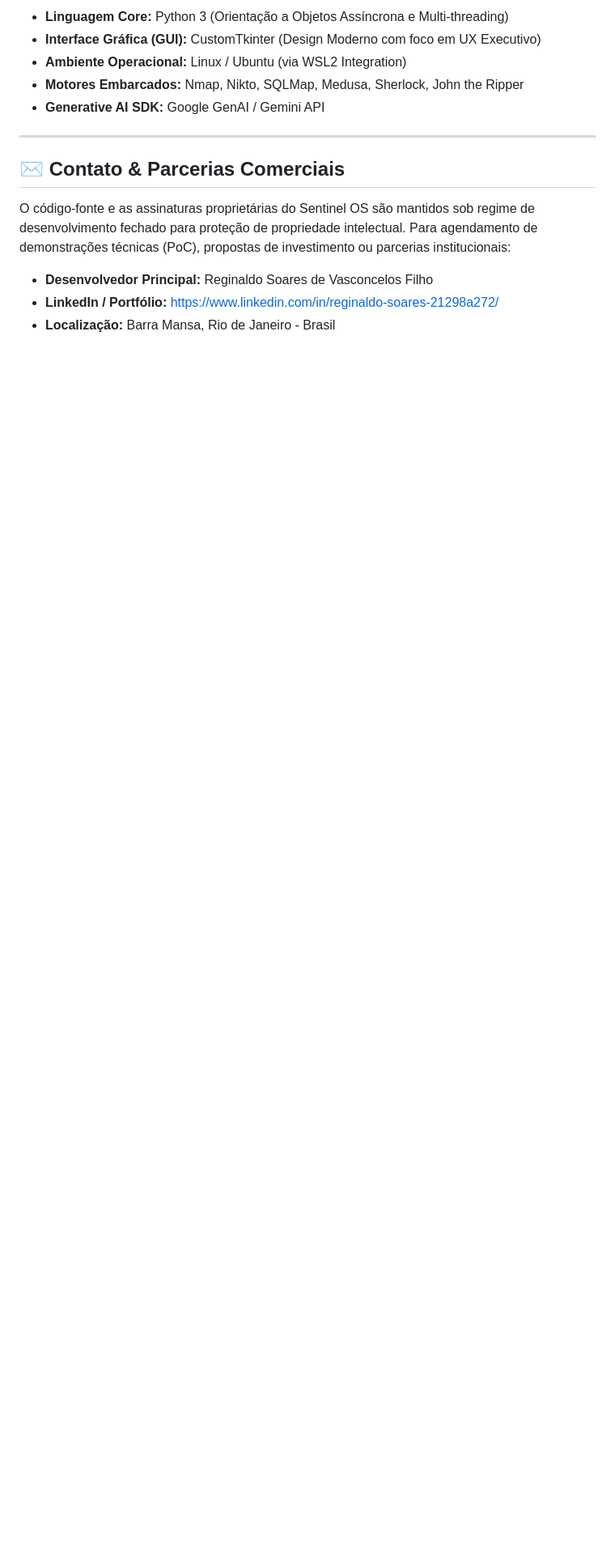
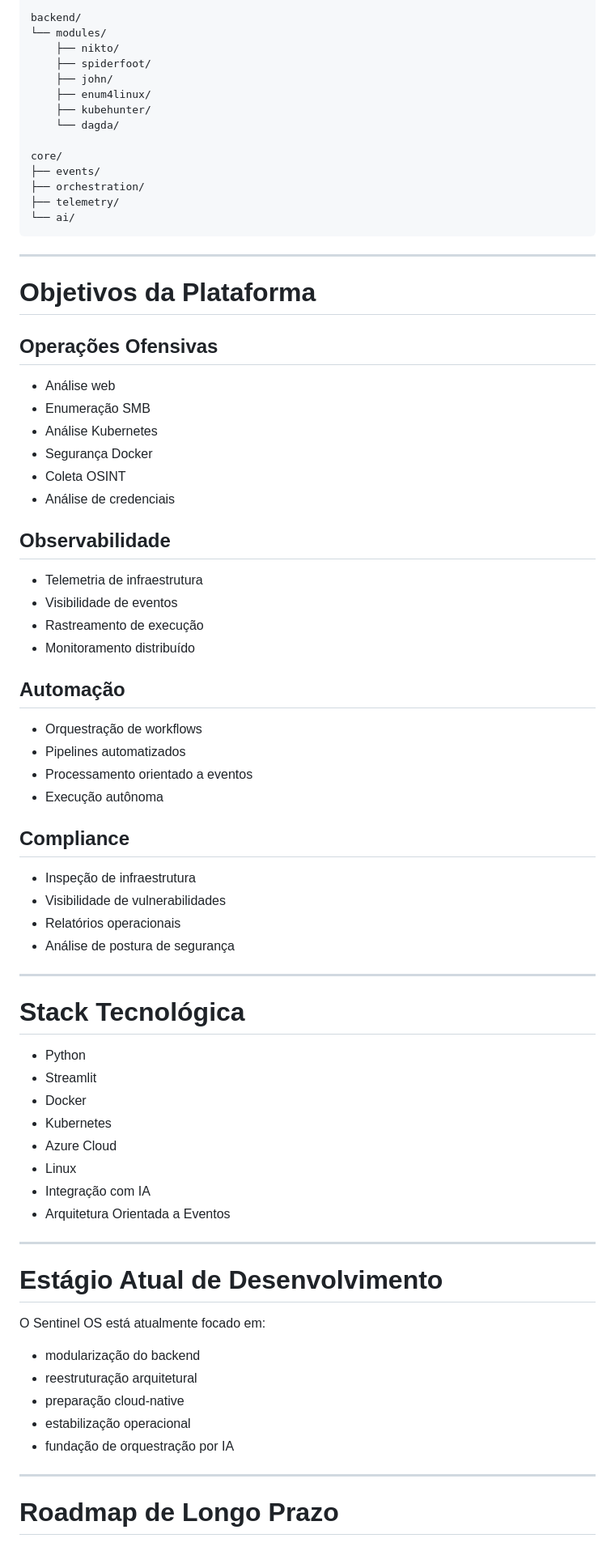
Before and after one commit to Regisbm1986/Sentinel-AI-Holding, a Markdown page: README.pt-br.md, the part around one of its changes. Shown at 81% size. Drawn GitHub-style; blank space fills up the shorter version.

Commit message:
README.pt-br.md
Sentinel OS

````diff
--- a/README.pt-br.md
+++ b/README.pt-br.md
@@ -35,16 +67,80 @@ O núcleo do projeto foi construído priorizando estabilidade, modularidade e ba
 
-* **Linguagem Core:** Python 3 (Orientação a Objetos Assíncrona e Multi-threading)
-* **Interface Gráfica (GUI):** CustomTkinter (Design Moderno com foco em UX Executivo)
-* **Ambiente Operacional:** Linux / Ubuntu (via WSL2 Integration)
-* **Motores Embarcados:** Nmap, Nikto, SQLMap, Medusa, Sherlock, John the Ripper
-* **Generative AI SDK:** Google GenAI / Gemini API
+backend/
+└── modules/
+    ├── nikto/
+    ├── spiderfoot/
+    ├── john/
+    ├── enum4linux/
+    ├── kubehunter/
+    └── dagda/
+
+core/
+├── events/
+├── orchestration/
+├── telemetry/
+└── ai/
+```
 
 ---
 
-## ✉️ Contato & Parcerias Comerciais
+# Objetivos da Plataforma
 
-O código-fonte e as assinaturas proprietárias do Sentinel OS são mantidos sob regime de desenvolvimento fechado para proteção de propriedade intelectual. Para agendamento de demonstrações técnicas (PoC), propostas de investimento ou parcerias institucionais:
+## Operações Ofensivas
 
-* **Desenvolvedor Principal:** Reginaldo Soares de Vasconcelos Filho
-* **LinkedIn / Portfólio:** https://www.linkedin.com/in/reginaldo-soares-21298a272/
-* **Localização:** Barra Mansa, Rio de Janeiro - Brasil
+* Análise web
+* Enumeração SMB
+* Análise Kubernetes
+* Segurança Docker
+* Coleta OSINT
+* Análise de credenciais
+
+## Observabilidade
+
+* Telemetria de infraestrutura
+* Visibilidade de eventos
+* Rastreamento de execução
+* Monitoramento distribuído
+
+## Automação
+
+* Orquestração de workflows
+* Pipelines automatizados
+* Processamento orientado a eventos
+* Execução autônoma
+
+## Compliance
+
+* Inspeção de infraestrutura
+* Visibilidade de vulnerabilidades
+* Relatórios operacionais
+* Análise de postura de segurança
+
+---
+
+# Stack Tecnológica
+
+* Python
+* Streamlit
+* Docker
+* Kubernetes
+* Azure Cloud
+* Linux
+* Integração com IA
+* Arquitetura Orientada a Eventos
+
+---
+
+# Estágio Atual de Desenvolvimento
+
+O Sentinel OS está atualmente focado em:
+
+* modularização do backend
+* reestruturação arquitetural
+* preparação cloud-native
+* estabilização operacional
+* fundação de orquestração por IA
+
+---
+
+# Roadmap de Longo Prazo
+
````
Also changed, not shown: other parts of README.pt-br.md (+123 -18 lines).
